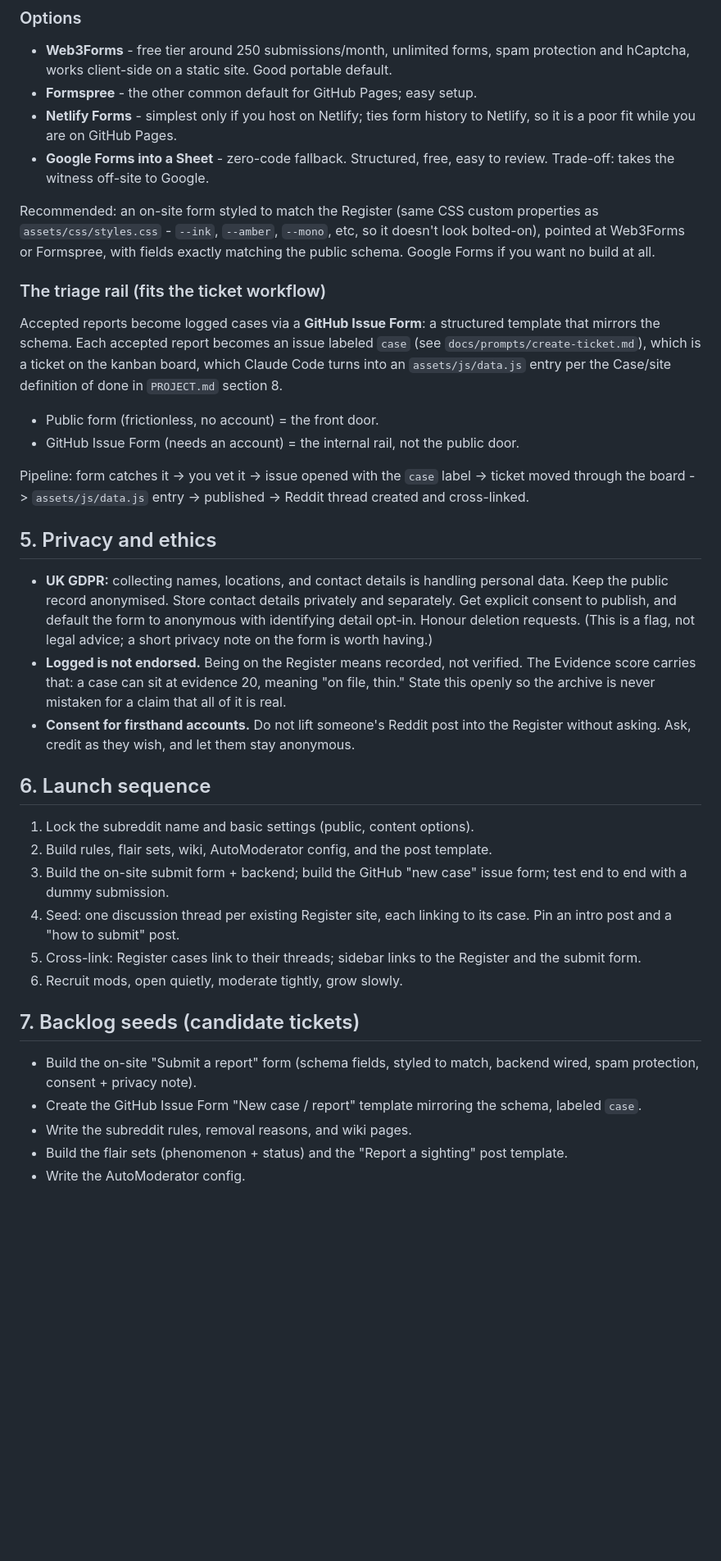
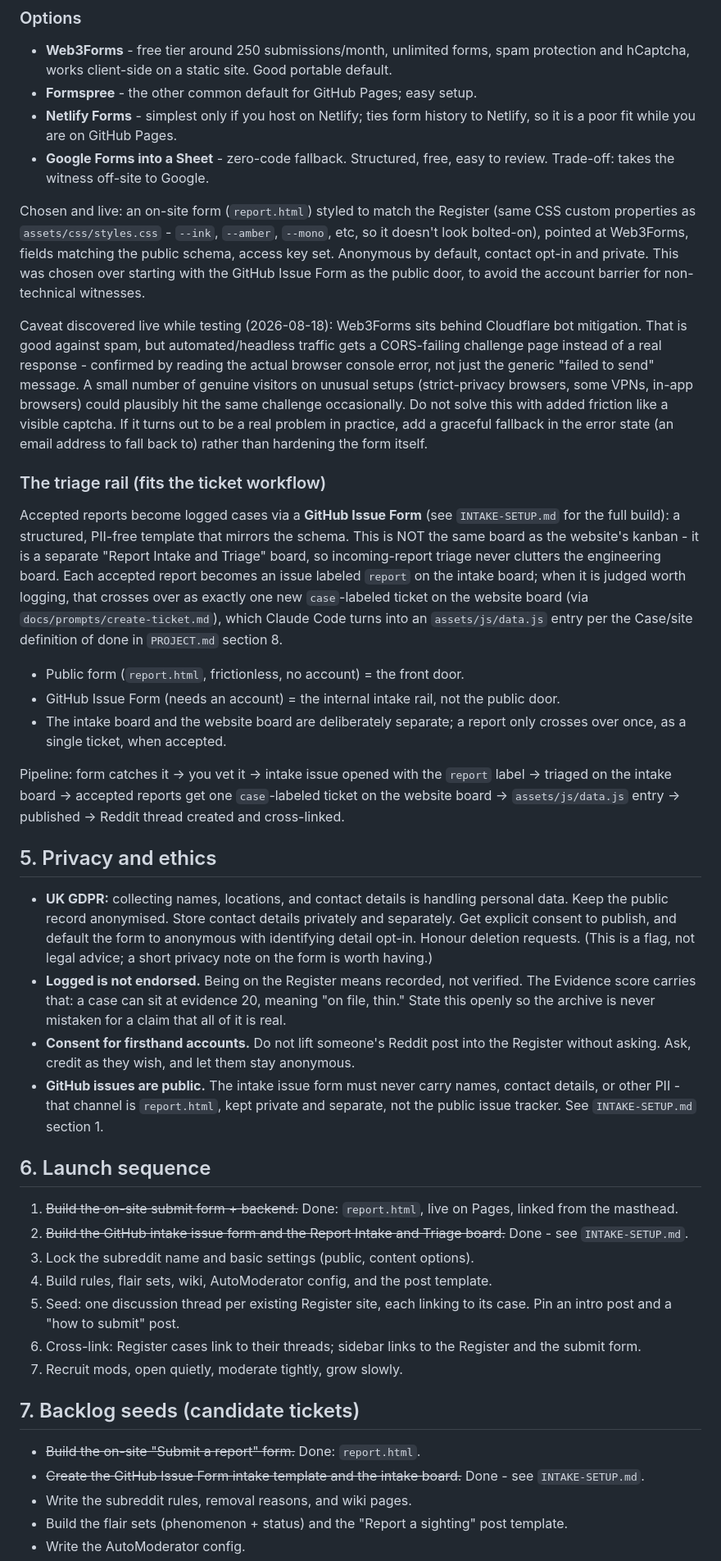
Before and after one commit to mattjowen1991-hue/The-British-Hotspot-Register, a Markdown page: COMMUNITY.md, the part around one of its changes. Shown at 82% size. Rendered like a GitHub page; blank space fills up the shorter version.

```diff
--- a/COMMUNITY.md
+++ b/COMMUNITY.md
@@ -128,24 +138,42 @@ submits into the void. You need a hosted form backend: an endpoint the form send
 - **Google Forms into a Sheet** - zero-code fallback. Structured, free, easy to
   review. Trade-off: takes the witness off-site to Google.
 
-Recommended: an on-site form styled to match the Register (same CSS custom properties
-as `assets/css/styles.css` - `--ink`, `--amber`, `--mono`, etc, so it doesn't look
-bolted-on), pointed at Web3Forms or Formspree, with fields exactly matching the public
-schema. Google Forms if you want no build at all.
+Chosen and live: an on-site form (`report.html`) styled to match the Register (same
+CSS custom properties as `assets/css/styles.css` - `--ink`, `--amber`, `--mono`, etc,
+so it doesn't look bolted-on), pointed at Web3Forms, fields matching the public schema,
+access key set. Anonymous by default, contact opt-in and private. This was chosen over
+starting with the GitHub Issue Form as the public door, to avoid the account barrier for
+non-technical witnesses.
+
+Caveat discovered live while testing (2026-08-18): Web3Forms sits behind Cloudflare bot
+mitigation. That is good against spam, but automated/headless traffic gets a CORS-failing
+challenge page instead of a real response - confirmed by reading the actual browser
+console error, not just the generic "failed to send" message. A small number of genuine
+visitors on unusual setups (strict-privacy browsers, some VPNs, in-app browsers) could
+plausibly hit the same challenge occasionally. Do not solve this with added friction like
+a visible captcha. If it turns out to be a real problem in practice, add a graceful
+fallback in the error state (an email address to fall back to) rather than hardening the
+form itself.
 
 ### The triage rail (fits the ticket workflow)
-Accepted reports become logged cases via a **GitHub Issue Form**: a structured template
-that mirrors the schema. Each accepted report becomes an issue labeled `case` (see
-`docs/prompts/create-ticket.md`), which is a ticket on the kanban board, which Claude
-Code turns into an `assets/js/data.js` entry per the Case/site definition of done in
-`PROJECT.md` section 8.
+Accepted reports become logged cases via a **GitHub Issue Form** (see `INTAKE-SETUP.md`
+for the full build): a structured, PII-free template that mirrors the schema. This is
+NOT the same board as the website's kanban - it is a separate "Report Intake and Triage"
+board, so incoming-report triage never clutters the engineering board. Each accepted
+report becomes an issue labeled `report` on the intake board; when it is judged worth
+logging, that crosses over as exactly one new `case`-labeled ticket on the website board
+(via `docs/prompts/create-ticket.md`), which Claude Code turns into an
+`assets/js/data.js` entry per the Case/site definition of done in `PROJECT.md` section 8.
 
-- Public form (frictionless, no account) = the front door.
-- GitHub Issue Form (needs an account) = the internal rail, not the public door.
+- Public form (`report.html`, frictionless, no account) = the front door.
+- GitHub Issue Form (needs an account) = the internal intake rail, not the public door.
+- The intake board and the website board are deliberately separate; a report only
+  crosses over once, as a single ticket, when accepted.
 
-Pipeline: form catches it -> you vet it -> issue opened with the `case` label ->
-ticket moved through the board -> `assets/js/data.js` entry -> published -> Reddit
-thread created and cross-linked.
+Pipeline: form catches it -> you vet it -> intake issue opened with the `report` label
+-> triaged on the intake board -> accepted reports get one `case`-labeled ticket on the
+website board -> `assets/js/data.js` entry -> published -> Reddit thread created and
+cross-linked.
 
 ## 5. Privacy and ethics
 
@@ -159,25 +187,29 @@ thread created and cross-linked.
   State this openly so the archive is never mistaken for a claim that all of it is real.
 - **Consent for firsthand accounts.** Do not lift someone's Reddit post into the
   Register without asking. Ask, credit as they wish, and let them stay anonymous.
+- **GitHub issues are public.** The intake issue form must never carry names, contact
+  details, or other PII - that channel is `report.html`, kept private and separate, not
+  the public issue tracker. See `INTAKE-SETUP.md` section 1.
 
 ## 6. Launch sequence
 
-1. Lock the subreddit name and basic settings (public, content options).
-2. Build rules, flair sets, wiki, AutoModerator config, and the post template.
-3. Build the on-site submit form + backend; build the GitHub "new case" issue form;
-   test end to end with a dummy submission.
-4. Seed: one discussion thread per existing Register site, each linking to its case.
+1. ~~Build the on-site submit form + backend.~~ Done: `report.html`, live on Pages,
+   linked from the masthead.
+2. ~~Build the GitHub intake issue form and the Report Intake and Triage board.~~ Done -
+   see `INTAKE-SETUP.md`.
+3. Lock the subreddit name and basic settings (public, content options).
+4. Build rules, flair sets, wiki, AutoModerator config, and the post template.
+5. Seed: one discussion thread per existing Register site, each linking to its case.
    Pin an intro post and a "how to submit" post.
-5. Cross-link: Register cases link to their threads; sidebar links to the Register and
+6. Cross-link: Register cases link to their threads; sidebar links to the Register and
    the submit form.
-6. Recruit mods, open quietly, moderate tightly, grow slowly.
+7. Recruit mods, open quietly, moderate tightly, grow slowly.
 
 ## 7. Backlog seeds (candidate tickets)
 
-- Build the on-site "Submit a report" form (schema fields, styled to match, backend
-  wired, spam protection, consent + privacy note).
-- Create the GitHub Issue Form "New case / report" template mirroring the schema,
-  labeled `case`.
+- ~~Build the on-site "Submit a report" form.~~ Done: `report.html`.
+- ~~Create the GitHub Issue Form intake template and the intake board.~~ Done - see
+  `INTAKE-SETUP.md`.
 - Write the subreddit rules, removal reasons, and wiki pages.
 - Build the flair sets (phenomenon + status) and the "Report a sighting" post template.
 - Write the AutoModerator config.
```
Also changed, not shown: other parts of COMMUNITY.md (+17 -4 lines), INTAKE-SETUP.md (added, +257 -0 lines).
